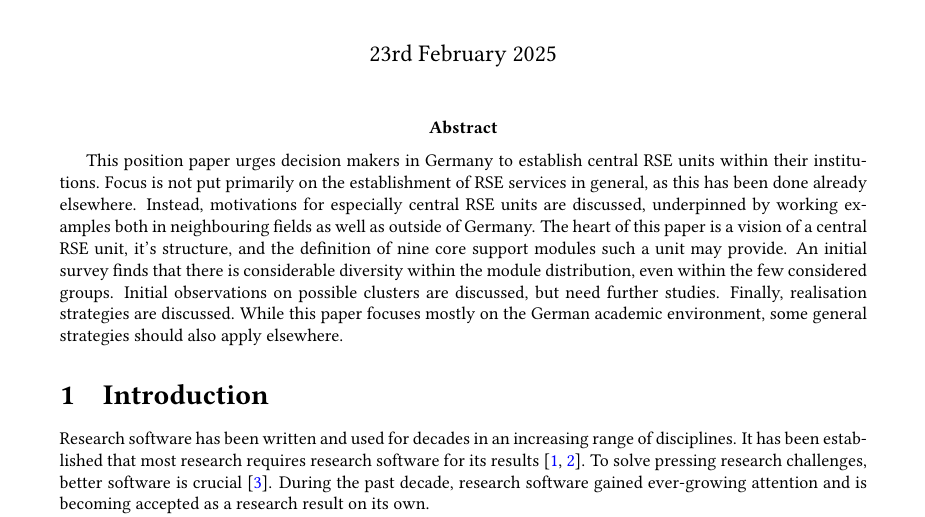
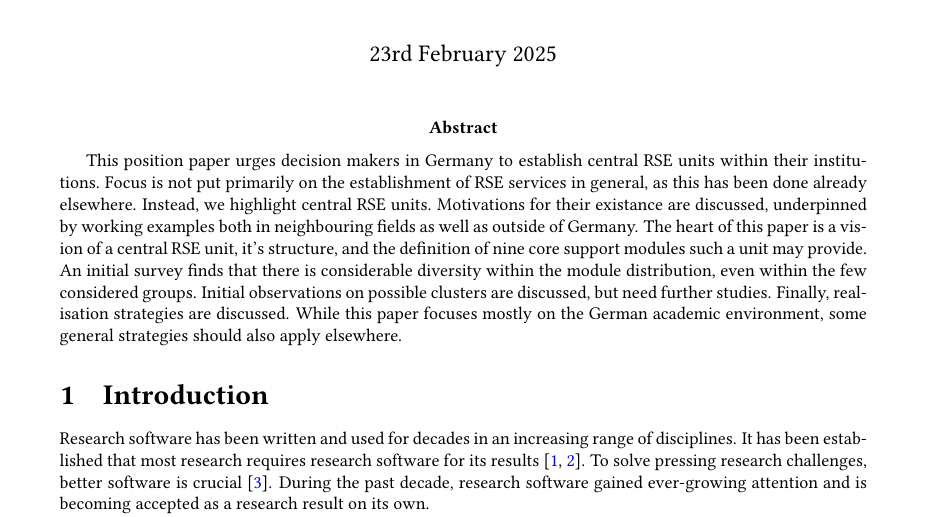
Before and after one commit to DE-RSE/2023_paper-RSE-groups, a LaTeX document (paper.tex): part of page 1 of 15, cut so that both start at the same text. Compiled offline with pdfLaTeX; a LaTeX package or settings file that is missing is left out.

Commit message:
rephrase abstract a little to make a sentence less awkward

```diff
--- a/paper.tex
+++ b/paper.tex
@@ -52,7 +52,8 @@
 \abstract{%
 This position paper urges decision makers in Germany to establish central RSE units within their institutions.
 Focus is not put primarily on the establishment of RSE services in general, as this has been done already elsewhere.
-Instead, motivations for especially central RSE units are discussed, underpinned by working examples both in neighbouring fields as well as outside of Germany.
+Instead, we highlight central RSE units.
+Motivations for their existance are discussed, underpinned by working examples both in neighbouring fields as well as outside of Germany.
 The heart of this paper is a vision of a central RSE unit, it's structure, and the definition of nine core support modules such a unit may provide.
 An initial survey finds that there is considerable diversity within the module distribution, even within the few considered groups.
 Initial observations on possible clusters are discussed, but need further studies.
```
